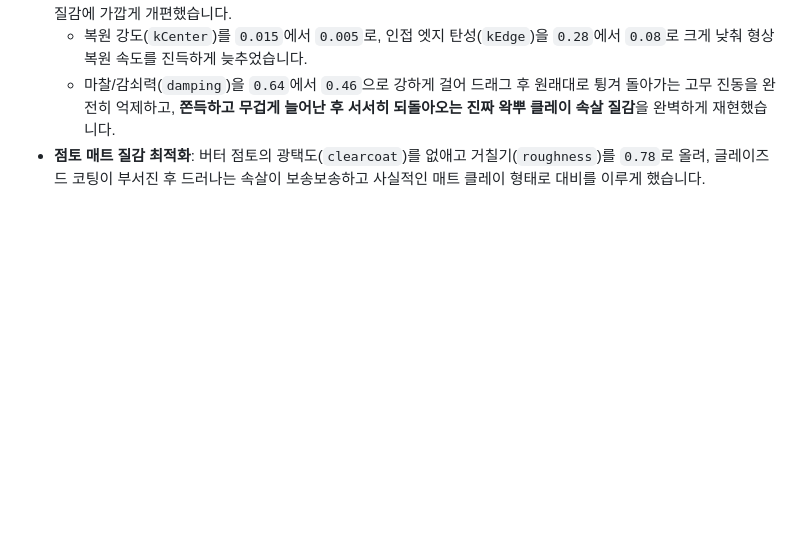
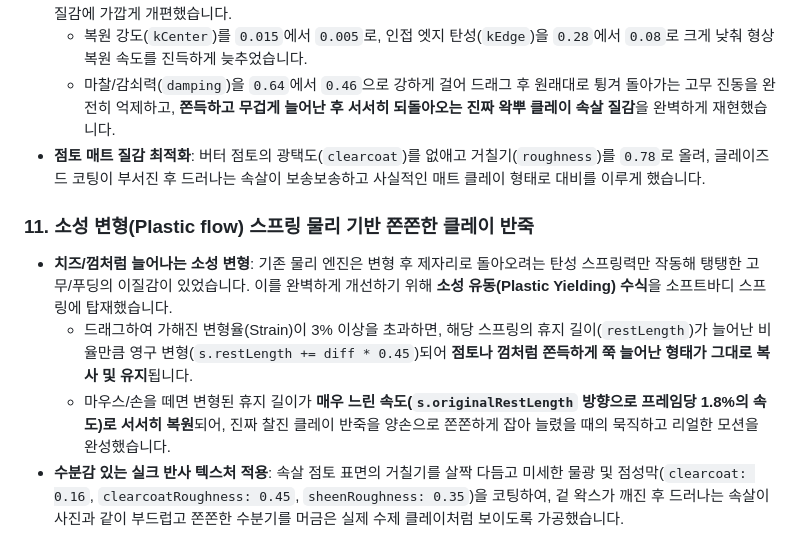
Before and after one commit to apple77771/wakppuball-simulator, a Markdown page: walkthrough.md, the part around the change. Drawn GitHub-style; blank space fills up the shorter version.

Commit message:
Update walkthrough.md with plastic flow and material updates

```diff
--- a/walkthrough.md
+++ b/walkthrough.md
@@ -52,3 +52,9 @@
   - 복원 강도(`kCenter`)를 `0.015`에서 `0.005`로, 인접 엣지 탄성(`kEdge`)을 `0.28`에서 `0.08`로 크게 낮춰 형상 복원 속도를 진득하게 늦추었습니다.
   - 마찰/감쇠력(`damping`)을 `0.64`에서 `0.46`으로 강하게 걸어 드래그 후 원래대로 튕겨 돌아가는 고무 진동을 완전히 억제하고, **쫀득하고 무겁게 늘어난 후 서서히 되돌아오는 진짜 왁뿌 클레이 속살 질감**을 완벽하게 재현했습니다.
 - **점토 매트 질감 최적화**: 버터 점토의 광택도(`clearcoat`)를 없애고 거칠기(`roughness`)를 `0.78`로 올려, 글레이즈드 코팅이 부서진 후 드러나는 속살이 보송보송하고 사실적인 매트 클레이 형태로 대비를 이루게 했습니다.
+
+### 11. 소성 변형(Plastic flow) 스프링 물리 기반 쫀쫀한 클레이 반죽
+- **치즈/껌처럼 늘어나는 소성 변형**: 기존 물리 엔진은 변형 후 제자리로 돌아오려는 탄성 스프링력만 작동해 탱탱한 고무/푸딩의 이질감이 있었습니다. 이를 완벽하게 개선하기 위해 **소성 유동(Plastic Yielding) 수식**을 소프트바디 스프링에 탑재했습니다.
+  - 드래그하여 가해진 변형율(Strain)이 3% 이상을 초과하면, 해당 스프링의 휴지 길이(`restLength`)가 늘어난 비율만큼 영구 변형(`s.restLength += diff * 0.45`)되어 **점토나 껌처럼 쫀득하게 쭉 늘어난 형태가 그대로 복사 및 유지**됩니다.
+  - 마우스/손을 떼면 변형된 휴지 길이가 **매우 느린 속도(`s.originalRestLength` 방향으로 프레임당 1.8%의 속도)로 서서히 복원**되어, 진짜 찰진 클레이 반죽을 양손으로 쫀쫀하게 잡아 늘렸을 때의 묵직하고 리얼한 모션을 완성했습니다.
+- **수분감 있는 실크 반사 텍스처 적용**: 속살 점토 표면의 거칠기를 살짝 다듬고 미세한 물광 및 점성막(`clearcoat: 0.16`, `clearcoatRoughness: 0.45`, `sheenRoughness: 0.35`)을 코팅하여, 겉 왁스가 깨진 후 드러나는 속살이 사진과 같이 부드럽고 쫀쫀한 수분기를 머금은 실제 수제 클레이처럼 보이도록 가공했습니다.
```
